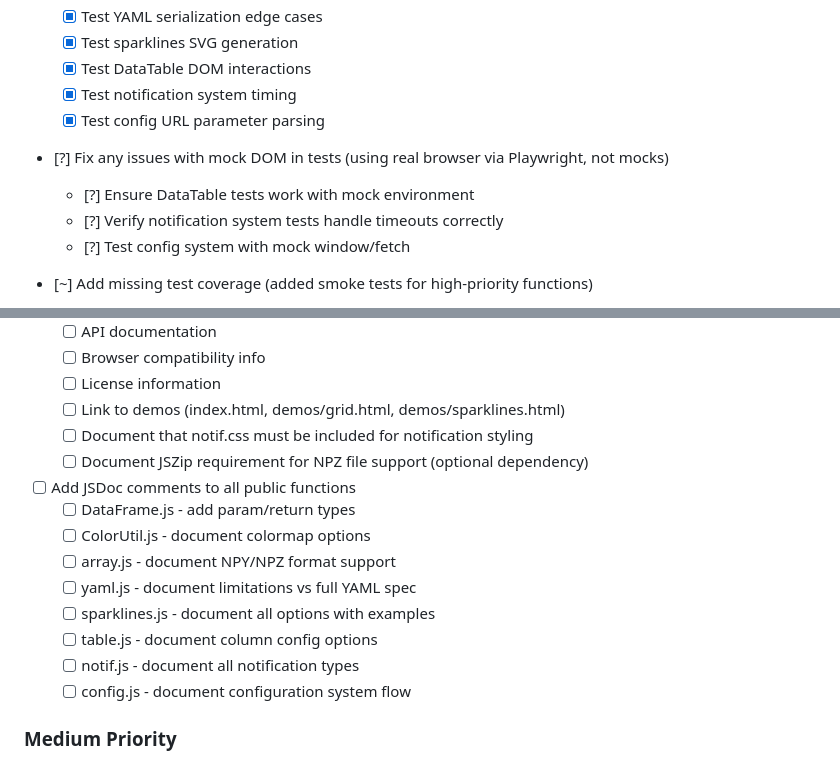
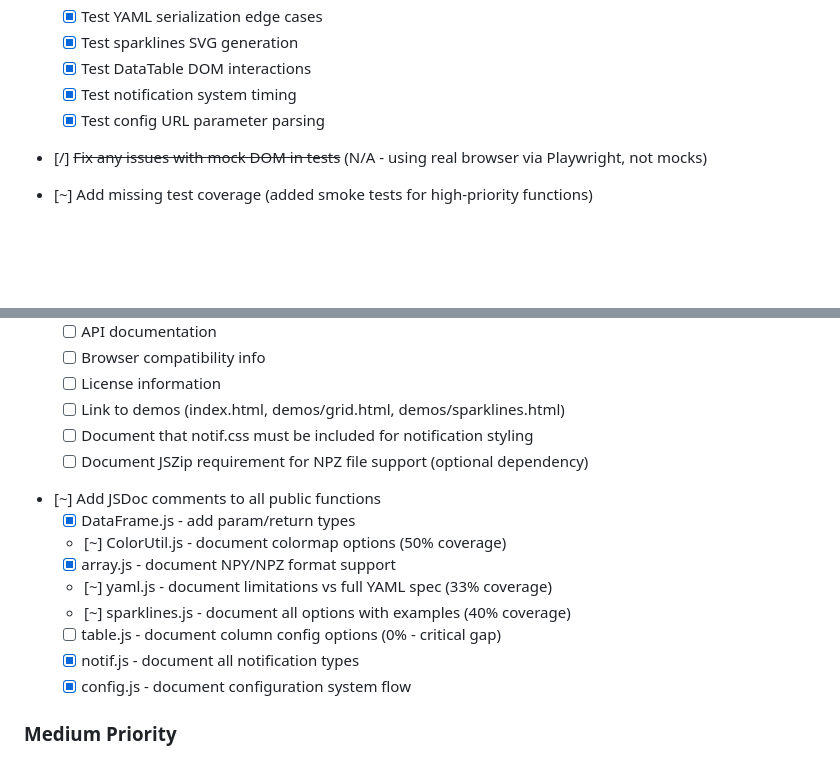
Before and after one commit to mivanit/js-dev-toolkit, a Markdown page: TODO.md, 2 parts joined by grey strips. GitHub-like rendering; blank space fills up the shorter version.

Commit message:
update TODO.md to reflect actual completion status
Mark NDArray operations and JSDoc items as complete based on codebase
review. Remove obsolete mock DOM testing items since Playwright uses
real browser. Add coverage percentages for partially documented modules.

```diff
--- a/TODO.md
+++ b/TODO.md
@@ -20,10 +20,7 @@
   - [x] Test notification system timing
   - [x] Test config URL parameter parsing
 
-- [?] Fix any issues with mock DOM in tests (using real browser via Playwright, not mocks)
-  - [?] Ensure DataTable tests work with mock environment
-  - [?] Verify notification system tests handle timeouts correctly
-  - [?] Test config system with mock window/fetch
+- [/] ~~Fix any issues with mock DOM in tests~~ (N/A - using real browser via Playwright, not mocks)
 
 - [~] Add missing test coverage (added smoke tests for high-priority functions)
   - [x] array.js: float16ToFloat32() and float16ToFloat32Array()
@@ -86,15 +83,15 @@
   - [ ] Document that notif.css must be included for notification styling
   - [ ] Document JSZip requirement for NPZ file support (optional dependency)
 
-- [ ] Add JSDoc comments to all public functions
-  - [ ] DataFrame.js - add param/return types
-  - [ ] ColorUtil.js - document colormap options
-  - [ ] array.js - document NPY/NPZ format support
-  - [ ] yaml.js - document limitations vs full YAML spec
-  - [ ] sparklines.js - document all options with examples
-  - [ ] table.js - document column config options
-  - [ ] notif.js - document all notification types
-  - [ ] config.js - document configuration system flow
+- [~] Add JSDoc comments to all public functions
+  - [x] DataFrame.js - add param/return types
+  - [~] ColorUtil.js - document colormap options (50% coverage)
+  - [x] array.js - document NPY/NPZ format support
+  - [~] yaml.js - document limitations vs full YAML spec (33% coverage)
+  - [~] sparklines.js - document all options with examples (40% coverage)
+  - [ ] table.js - document column config options (0% - critical gap)
+  - [x] notif.js - document all notification types
+  - [x] config.js - document configuration system flow
 
 ### Medium Priority
 - [~] Create usage examples (demos exist but not documented)
```
Also changed, not shown: other parts of TODO.md (+5 -5 lines).
